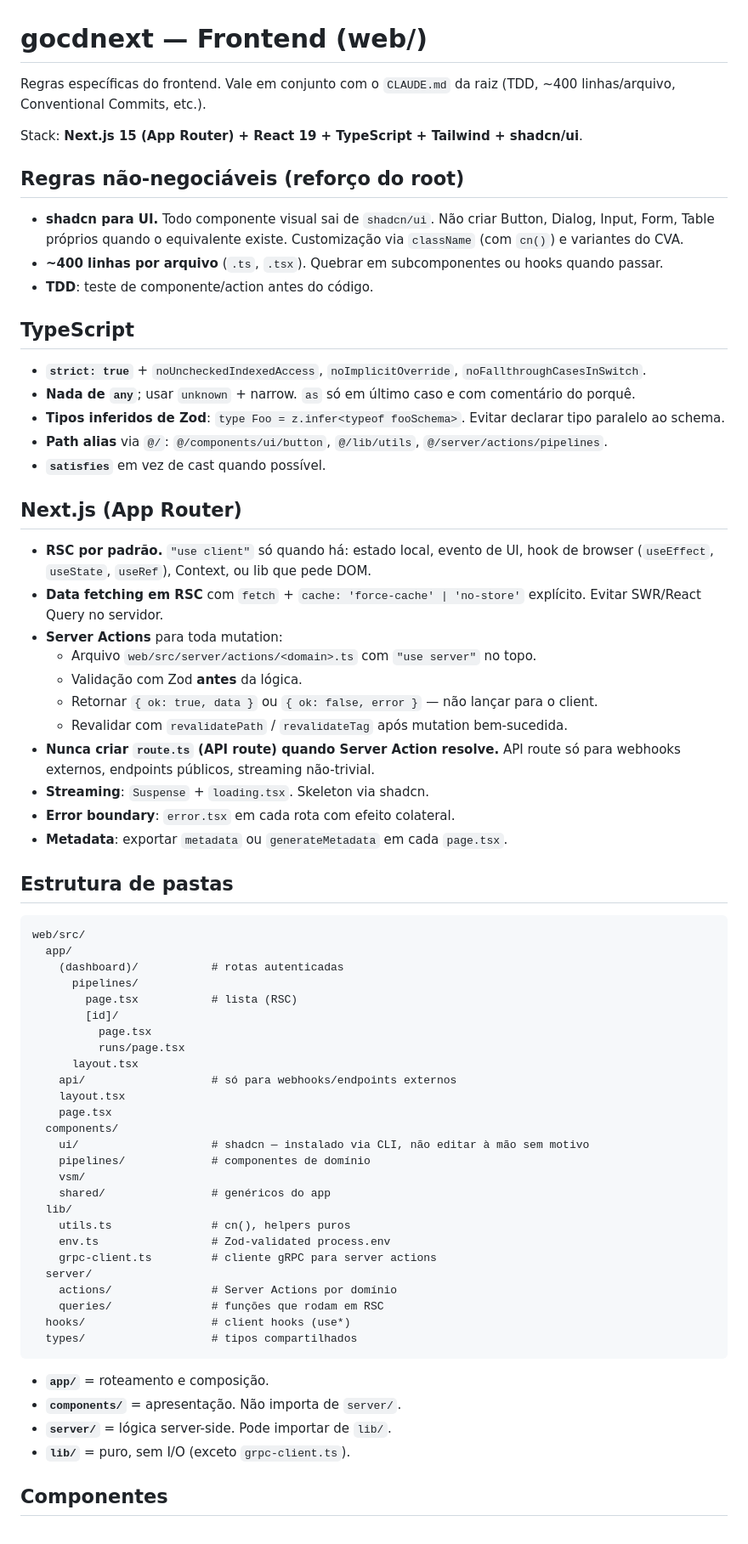
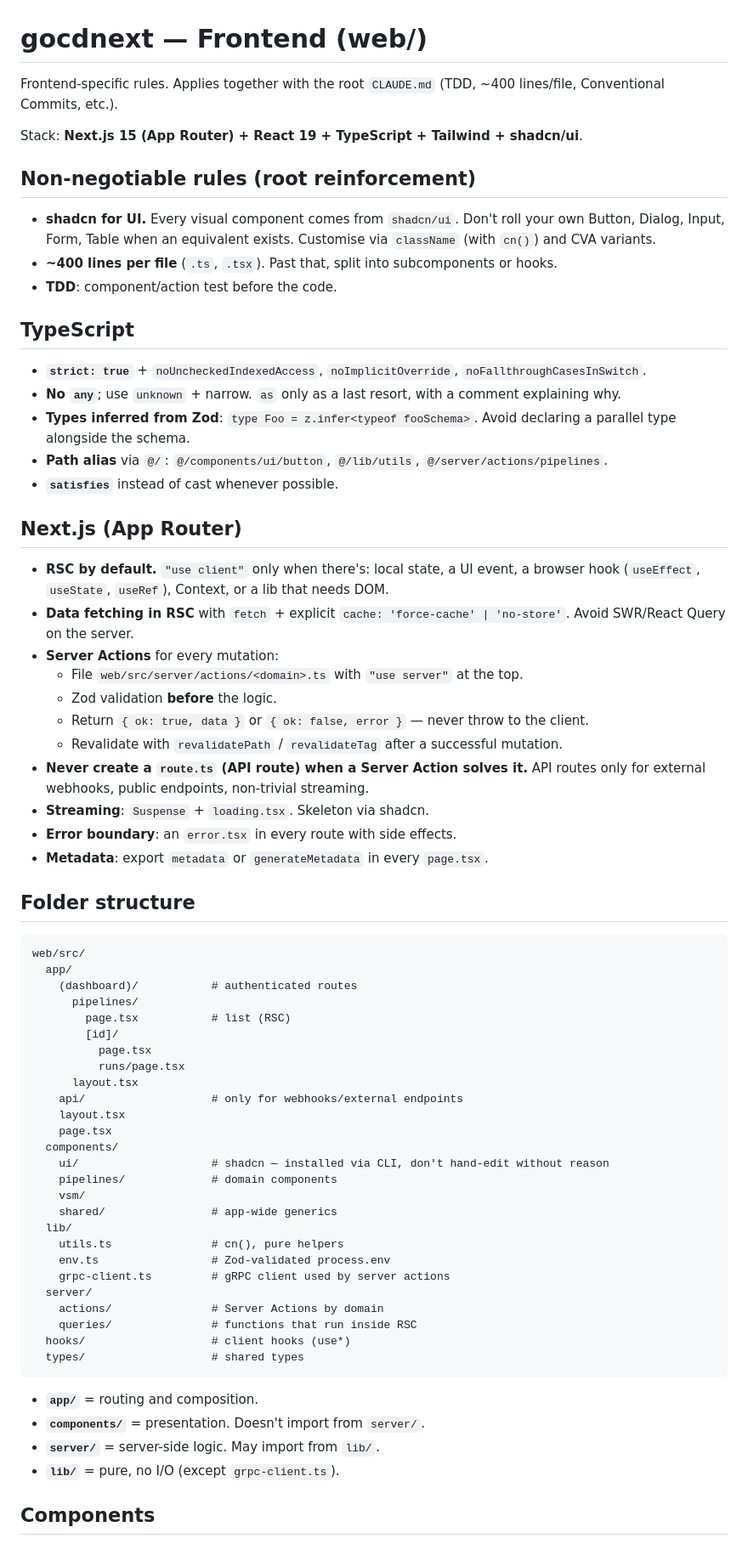
Before and after one commit to klinux/gocdnext, a Markdown page: web/CLAUDE.md, the part around one of its changes. Shown at 85% size. GitHub-like rendering.

````diff
--- a/web/CLAUDE.md
+++ b/web/CLAUDE.md
@@ -1,72 +1,72 @@
 # gocdnext — Frontend (web/)
 
-Regras específicas do frontend. Vale em conjunto com o `CLAUDE.md` da raiz (TDD, ~400 linhas/arquivo, Conventional Commits, etc.).
+Frontend-specific rules. Applies together with the root `CLAUDE.md` (TDD, ~400 lines/file, Conventional Commits, etc.).
 
 Stack: **Next.js 15 (App Router) + React 19 + TypeScript + Tailwind + shadcn/ui**.
 
-## Regras não-negociáveis (reforço do root)
+## Non-negotiable rules (root reinforcement)
 
-- **shadcn para UI.** Todo componente visual sai de `shadcn/ui`. Não criar Button, Dialog, Input, Form, Table próprios quando o equivalente existe. Customização via `className` (com `cn()`) e variantes do CVA.
-- **~400 linhas por arquivo** (`.ts`, `.tsx`). Quebrar em subcomponentes ou hooks quando passar.
-- **TDD**: teste de componente/action antes do código.
+- **shadcn for UI.** Every visual component comes from `shadcn/ui`. Don't roll your own Button, Dialog, Input, Form, Table when an equivalent exists. Customise via `className` (with `cn()`) and CVA variants.
+- **~400 lines per file** (`.ts`, `.tsx`). Past that, split into subcomponents or hooks.
+- **TDD**: component/action test before the code.
 
 ## TypeScript
 
 - **`strict: true`** + `noUncheckedIndexedAccess`, `noImplicitOverride`, `noFallthroughCasesInSwitch`.
-- **Nada de `any`**; usar `unknown` + narrow. `as` só em último caso e com comentário do porquê.
-- **Tipos inferidos de Zod**: `type Foo = z.infer<typeof fooSchema>`. Evitar declarar tipo paralelo ao schema.
+- **No `any`**; use `unknown` + narrow. `as` only as a last resort, with a comment explaining why.
+- **Types inferred from Zod**: `type Foo = z.infer<typeof fooSchema>`. Avoid declaring a parallel type alongside the schema.
 - **Path alias** via `@/`: `@/components/ui/button`, `@/lib/utils`, `@/server/actions/pipelines`.
-- **`satisfies`** em vez de cast quando possível.
+- **`satisfies`** instead of cast whenever possible.
 
 ## Next.js (App Router)
 
-- **RSC por padrão.** `"use client"` só quando há: estado local, evento de UI, hook de browser (`useEffect`, `useState`, `useRef`), Context, ou lib que pede DOM.
-- **Data fetching em RSC** com `fetch` + `cache: 'force-cache' | 'no-store'` explícito. Evitar SWR/React Query no servidor.
-- **Server Actions** para toda mutation:
-  - Arquivo `web/src/server/actions/<domain>.ts` com `"use server"` no topo.
-  - Validação com Zod **antes** da lógica.
-  - Retornar `{ ok: true, data }` ou `{ ok: false, error }` — não lançar para o client.
-  - Revalidar com `revalidatePath` / `revalidateTag` após mutation bem-sucedida.
-- **Nunca criar `route.ts` (API route) quando Server Action resolve.** API route só para webhooks externos, endpoints públicos, streaming não-trivial.
+- **RSC by default.** `"use client"` only when there's: local state, a UI event, a browser hook (`useEffect`, `useState`, `useRef`), Context, or a lib that needs DOM.
+- **Data fetching in RSC** with `fetch` + explicit `cache: 'force-cache' | 'no-store'`. Avoid SWR/React Query on the server.
+- **Server Actions** for every mutation:
+  - File `web/src/server/actions/<domain>.ts` with `"use server"` at the top.
+  - Zod validation **before** the logic.
+  - Return `{ ok: true, data }` or `{ ok: false, error }` — never throw to the client.
+  - Revalidate with `revalidatePath` / `revalidateTag` after a successful mutation.
+- **Never create a `route.ts` (API route) when a Server Action solves it.** API routes only for external webhooks, public endpoints, non-trivial streaming.
 - **Streaming**: `Suspense` + `loading.tsx`. Skeleton via shadcn.
-- **Error boundary**: `error.tsx` em cada rota com efeito colateral.
-- **Metadata**: exportar `metadata` ou `generateMetadata` em cada `page.tsx`.
+- **Error boundary**: an `error.tsx` in every route with side effects.
+- **Metadata**: export `metadata` or `generateMetadata` in every `page.tsx`.
 
-## Estrutura de pastas
+## Folder structure
 
 ```
 web/src/
   app/
-    (dashboard)/           # rotas autenticadas
+    (dashboard)/           # authenticated routes
       pipelines/
-        page.tsx           # lista (RSC)
+        page.tsx           # list (RSC)
         [id]/
           page.tsx
           runs/page.tsx
       layout.tsx
-    api/                   # só para webhooks/endpoints externos
+    api/                   # only for webhooks/external endpoints
     layout.tsx
     page.tsx
   components/
-    ui/                    # shadcn — instalado via CLI, não editar à mão sem motivo
-    pipelines/             # componentes de domínio
+    ui/                    # shadcn — installed via CLI, don't hand-edit without reason
+    pipelines/             # domain components
     vsm/
-    shared/                # genéricos do app
+    shared/                # app-wide generics
   lib/
-    utils.ts               # cn(), helpers puros
+    utils.ts               # cn(), pure helpers
     env.ts                 # Zod-validated process.env
-    grpc-client.ts         # cliente gRPC para server actions
+    grpc-client.ts         # gRPC client used by server actions
   server/
-    actions/               # Server Actions por domínio
-    queries/               # funções que rodam em RSC
+    actions/               # Server Actions by domain
+    queries/               # functions that run inside RSC
   hooks/                   # client hooks (use*)
-  types/                   # tipos compartilhados
+  types/                   # shared types
 ```
 
-- **`app/`** = roteamento e composição.
-- **`components/`** = apresentação. Não importa de `server/`.
-- **`server/`** = lógica server-side. Pode importar de `lib/`.
-- **`lib/`** = puro, sem I/O (exceto `grpc-client.ts`).
+- **`app/`** = routing and composition.
+- **`components/`** = presentation. Doesn't import from `server/`.
+- **`server/`** = server-side logic. May import from `lib/`.
+- **`lib/`** = pure, no I/O (except `grpc-client.ts`).
 
-## Componentes
+## Components
 
````
Also changed, not shown: other parts of web/CLAUDE.md (+53 -53 lines), CLAUDE.md (+67 -67 lines).
